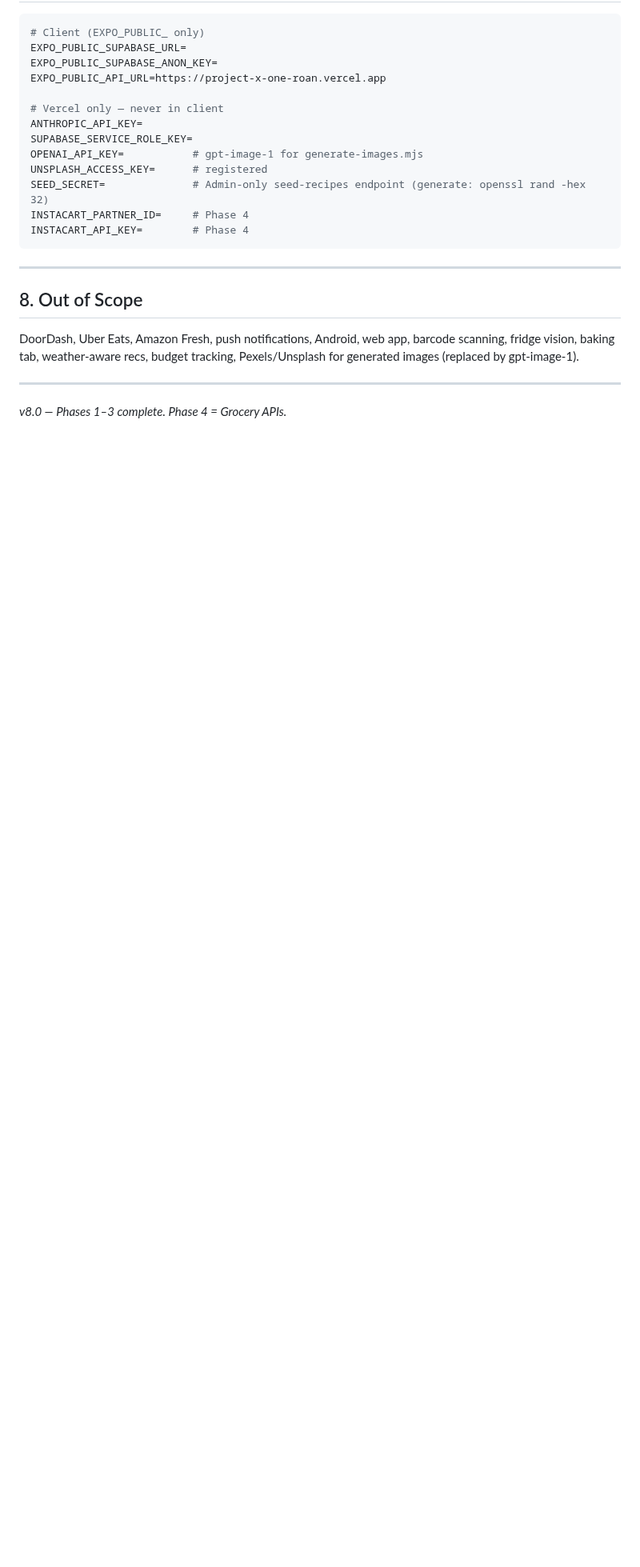
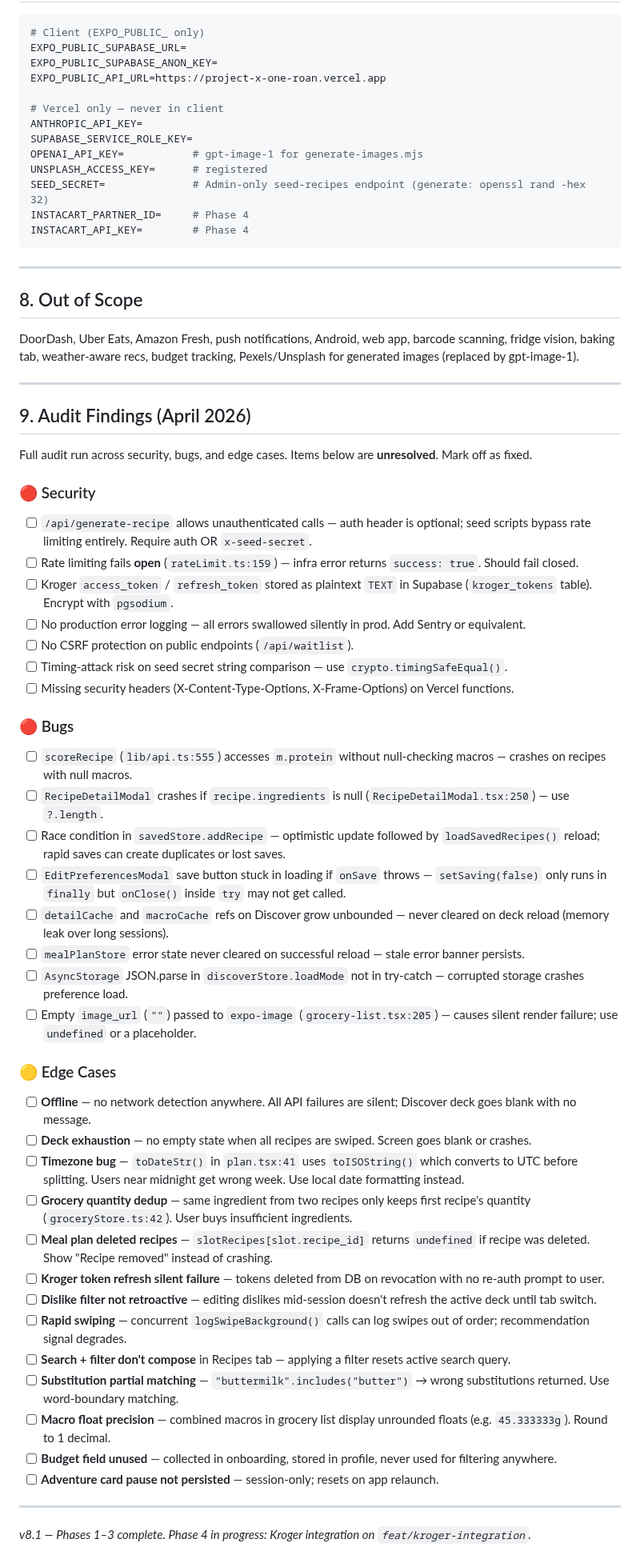
Before and after one commit to jacobmkim/Mori, a Markdown page: CLAUDE.md, the part around one of its changes. Shown at 80% size. Drawn GitHub-style; blank space fills up the shorter version.

```diff
--- a/CLAUDE.md
+++ b/CLAUDE.md
@@ -215,4 +215,43 @@ INSTACART_API_KEY=        # Phase 4
 DoorDash, Uber Eats, Amazon Fresh, push notifications, Android, web app, barcode scanning, fridge vision, baking tab, weather-aware recs, budget tracking, Pexels/Unsplash for generated images (replaced by gpt-image-1).
 
 ---
-*v8.0 — Phases 1–3 complete. Phase 4 = Grocery APIs.*
+
+## 9. Audit Findings (April 2026)
+Full audit run across security, bugs, and edge cases. Items below are **unresolved**. Mark off as fixed.
+
+### 🔴 Security
+- [ ] `/api/generate-recipe` allows unauthenticated calls — auth header is optional; seed scripts bypass rate limiting entirely. Require auth OR `x-seed-secret`.
+- [ ] Rate limiting fails **open** (`rateLimit.ts:159`) — infra error returns `success: true`. Should fail closed.
+- [ ] Kroger `access_token` / `refresh_token` stored as plaintext `TEXT` in Supabase (`kroger_tokens` table). Encrypt with `pgsodium`.
+- [ ] No production error logging — all errors swallowed silently in prod. Add Sentry or equivalent.
+- [ ] No CSRF protection on public endpoints (`/api/waitlist`).
+- [ ] Timing-attack risk on seed secret string comparison — use `crypto.timingSafeEqual()`.
+- [ ] Missing security headers (X-Content-Type-Options, X-Frame-Options) on Vercel functions.
+
+### 🔴 Bugs
+- [ ] `scoreRecipe` (`lib/api.ts:555`) accesses `m.protein` without null-checking macros — crashes on recipes with null macros.
+- [ ] `RecipeDetailModal` crashes if `recipe.ingredients` is null (`RecipeDetailModal.tsx:250`) — use `?.length`.
+- [ ] Race condition in `savedStore.addRecipe` — optimistic update followed by `loadSavedRecipes()` reload; rapid saves can create duplicates or lost saves.
+- [ ] `EditPreferencesModal` save button stuck in loading if `onSave` throws — `setSaving(false)` only runs in `finally` but `onClose()` inside `try` may not get called.
+- [ ] `detailCache` and `macroCache` refs on Discover grow unbounded — never cleared on deck reload (memory leak over long sessions).
+- [ ] `mealPlanStore` error state never cleared on successful reload — stale error banner persists.
+- [ ] `AsyncStorage` JSON.parse in `discoverStore.loadMode` not in try-catch — corrupted storage crashes preference load.
+- [ ] Empty `image_url` (`""`) passed to `expo-image` (`grocery-list.tsx:205`) — causes silent render failure; use `undefined` or a placeholder.
+
+### 🟡 Edge Cases
+- [ ] **Offline** — no network detection anywhere. All API failures are silent; Discover deck goes blank with no message.
+- [ ] **Deck exhaustion** — no empty state when all recipes are swiped. Screen goes blank or crashes.
+- [ ] **Timezone bug** — `toDateStr()` in `plan.tsx:41` uses `toISOString()` which converts to UTC before splitting. Users near midnight get wrong week. Use local date formatting instead.
+- [ ] **Grocery quantity dedup** — same ingredient from two recipes only keeps first recipe's quantity (`groceryStore.ts:42`). User buys insufficient ingredients.
+- [ ] **Meal plan deleted recipes** — `slotRecipes[slot.recipe_id]` returns `undefined` if recipe was deleted. Show "Recipe removed" instead of crashing.
+- [ ] **Kroger token refresh silent failure** — tokens deleted from DB on revocation with no re-auth prompt to user.
+- [ ] **Dislike filter not retroactive** — editing dislikes mid-session doesn't refresh the active deck until tab switch.
+- [ ] **Rapid swiping** — concurrent `logSwipeBackground()` calls can log swipes out of order; recommendation signal degrades.
+- [ ] **Search + filter don't compose** in Recipes tab — applying a filter resets active search query.
+- [ ] **Substitution partial matching** — `"buttermilk".includes("butter")` → wrong substitutions returned. Use word-boundary matching.
+- [ ] **Macro float precision** — combined macros in grocery list display unrounded floats (e.g. `45.333333g`). Round to 1 decimal.
+- [ ] **Budget field unused** — collected in onboarding, stored in profile, never used for filtering anywhere.
+- [ ] **Adventure card pause not persisted** — session-only; resets on app relaunch.
+
+---
+*v8.1 — Phases 1–3 complete. Phase 4 in progress: Kroger integration on `feat/kroger-integration`.*
```
Also changed, not shown: other parts of CLAUDE.md (+1 -1 lines).
